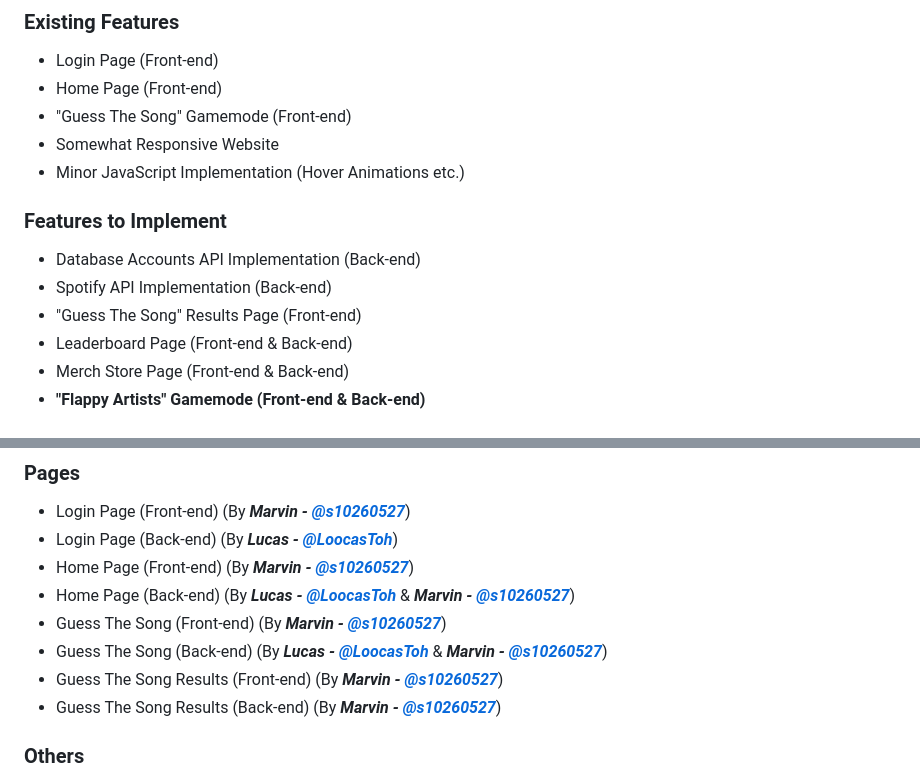
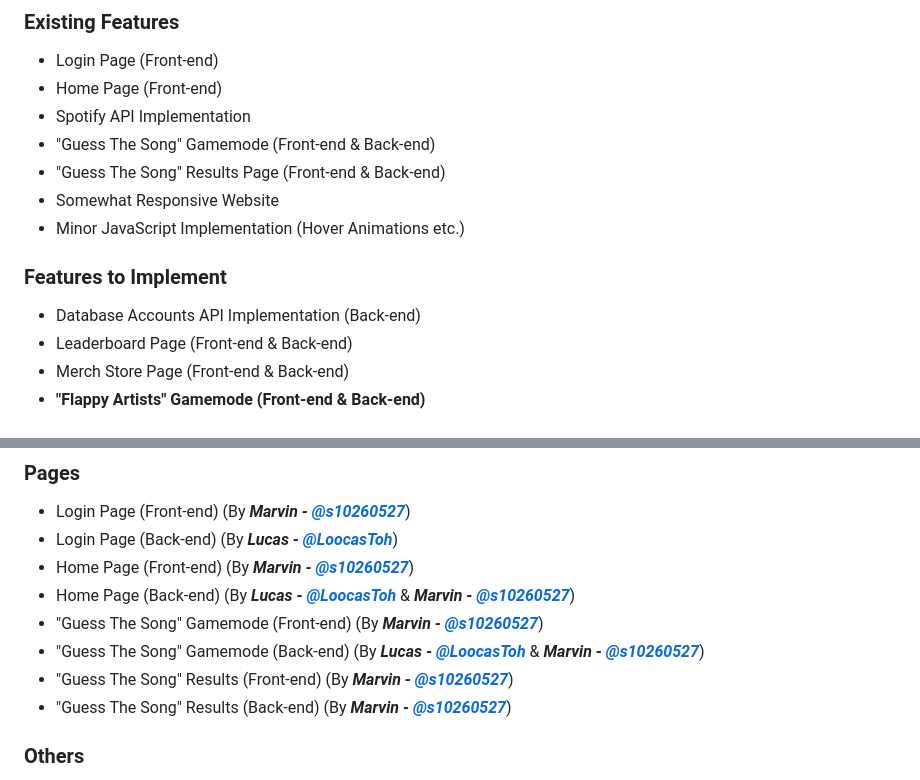
Before and after one commit to schromrvin/FED-Assignment-2, a Markdown page: README.md, 2 parts joined by grey strips. Rendered like a GitHub page.

```diff
--- a/README.md
+++ b/README.md
@@ -25,14 +25,14 @@ With the website being a work in progress, you might come across minor bugs and
 ### Existing Features
 - Login Page (Front-end)
 - Home Page (Front-end)
-- "Guess The Song" Gamemode (Front-end)
+- Spotify API Implementation
+- "Guess The Song" Gamemode (Front-end & Back-end)
+- "Guess The Song" Results Page (Front-end & Back-end)
 - Somewhat Responsive Website
 - Minor JavaScript Implementation (Hover Animations etc.)
 
 ### Features to Implement
 - Database Accounts API Implementation (Back-end)
-- Spotify API Implementation (Back-end)
-- "Guess The Song" Results Page (Front-end)
 - Leaderboard Page (Front-end & Back-end)
 - Merch Store Page (Front-end & Back-end)
 - **"Flappy Artists" Gamemode (Front-end & Back-end)**
@@ -69,10 +69,10 @@ Here are some of the materials used in the development of the website.
 - Login Page (Back-end) (By ***Lucas -*** [***@LoocasToh***](https://github.com/LoocasToh))
 - Home Page (Front-end) (By ***Marvin -*** [***@s10260527***](https://github.com/s10260527))
 - Home Page (Back-end) (By ***Lucas -*** [***@LoocasToh***](https://github.com/LoocasToh) & ***Marvin -*** [***@s10260527***](https://github.com/s10260527))
-- Guess The Song (Front-end) (By ***Marvin -*** [***@s10260527***](https://github.com/s10260527))
-- Guess The Song (Back-end) (By ***Lucas -*** [***@LoocasToh***](https://github.com/LoocasToh) & ***Marvin -*** [***@s10260527***](https://github.com/s10260527))
-- Guess The Song Results (Front-end) (By ***Marvin -*** [***@s10260527***](https://github.com/s10260527))
-- Guess The Song Results (Back-end) (By ***Marvin -*** [***@s10260527***](https://github.com/s10260527))
+- "Guess The Song" Gamemode (Front-end) (By ***Marvin -*** [***@s10260527***](https://github.com/s10260527))
+- "Guess The Song" Gamemode (Back-end) (By ***Lucas -*** [***@LoocasToh***](https://github.com/LoocasToh) & ***Marvin -*** [***@s10260527***](https://github.com/s10260527))
+- "Guess The Song" Results (Front-end) (By ***Marvin -*** [***@s10260527***](https://github.com/s10260527))
+- "Guess The Song" Results (Back-end) (By ***Marvin -*** [***@s10260527***](https://github.com/s10260527))
 
 ### Others
 - Point Calculations (By ***Marvin -*** [***@s10260527***](https://github.com/s10260527))
```
